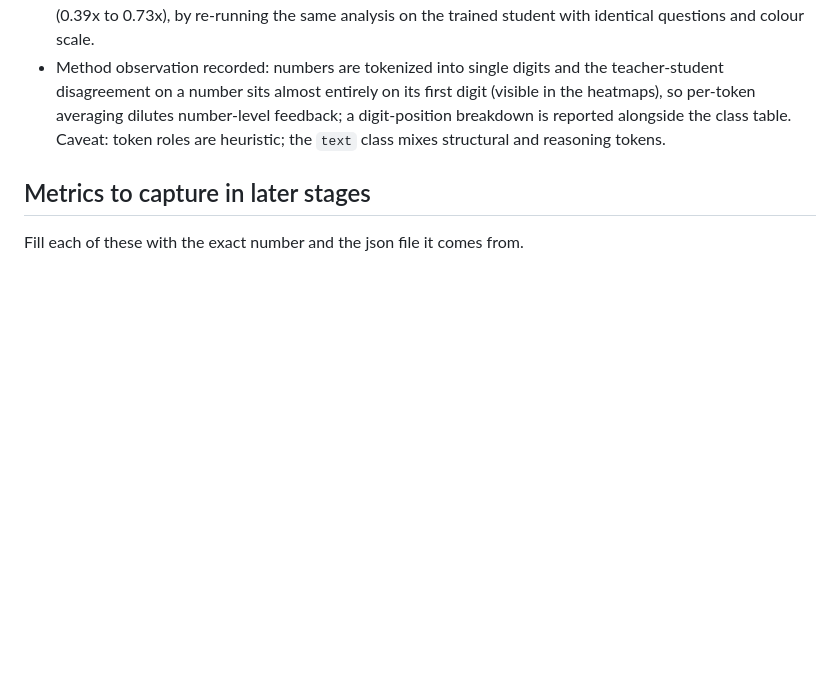
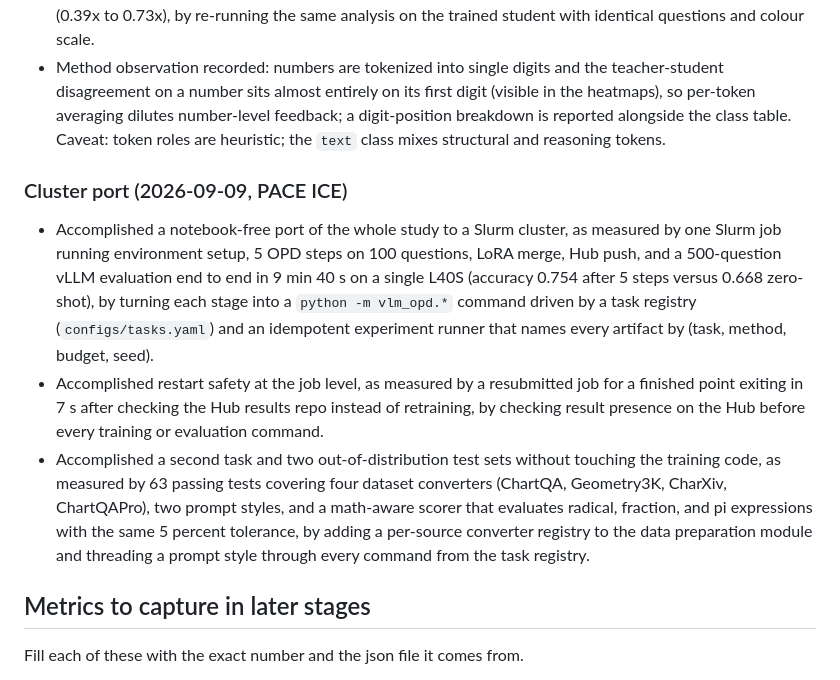
Before and after one commit to ffy208/On-Policy-Distillation-for-Vision-Language-Reasoning, a Markdown page: docs/resume_log.md, the part around the change. Rendered like a GitHub page; blank space fills up the shorter version.

Commit message:
docs: log the PACE port and adapter work in the resume record

```diff
--- a/docs/resume_log.md
+++ b/docs/resume_log.md
@@ -45,6 +45,12 @@ Qwen3-VL-8B-Instruct. Task: ChartQA, human-written questions, 3000 train / 500 t
 - Accomplished a before/after comparison that shows what OPD changes, as measured by the OPD-300 student's mean per-token KL falling from 0.489 to 0.235 (11956 tokens), answer-line feedback collapsing from 19.5% to 2.2% of KL mass (2.67x to 0.38x), and the residual feedback shifting toward chart values (0.39x to 0.73x), by re-running the same analysis on the trained student with identical questions and colour scale.
 - Method observation recorded: numbers are tokenized into single digits and the teacher-student disagreement on a number sits almost entirely on its first digit (visible in the heatmaps), so per-token averaging dilutes number-level feedback; a digit-position breakdown is reported alongside the class table. Caveat: token roles are heuristic; the `text` class mixes structural and reasoning tokens.
 
+### Cluster port (2026-09-09, PACE ICE)
+
+- Accomplished a notebook-free port of the whole study to a Slurm cluster, as measured by one Slurm job running environment setup, 5 OPD steps on 100 questions, LoRA merge, Hub push, and a 500-question vLLM evaluation end to end in 9 min 40 s on a single L40S (accuracy 0.754 after 5 steps versus 0.668 zero-shot), by turning each stage into a `python -m vlm_opd.*` command driven by a task registry (`configs/tasks.yaml`) and an idempotent experiment runner that names every artifact by (task, method, budget, seed).
+- Accomplished restart safety at the job level, as measured by a resubmitted job for a finished point exiting in 7 s after checking the Hub results repo instead of retraining, by checking result presence on the Hub before every training or evaluation command.
+- Accomplished a second task and two out-of-distribution test sets without touching the training code, as measured by 63 passing tests covering four dataset converters (ChartQA, Geometry3K, CharXiv, ChartQAPro), two prompt styles, and a math-aware scorer that evaluates radical, fraction, and pi expressions with the same 5 percent tolerance, by adding a per-source converter registry to the data preparation module and threading a prompt style through every command from the task registry.
+
 ## Metrics to capture in later stages
 
 Fill each of these with the exact number and the json file it comes from.
```
